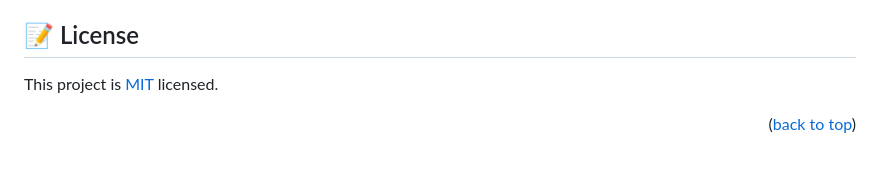
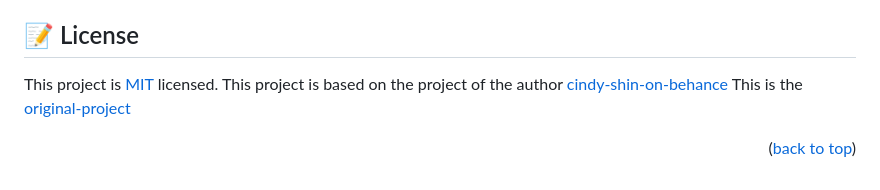
Before and after one commit to Alejandro-Bernal-M/Conference-page, a Markdown page: README.md, the part around the change. GitHub-like rendering.

Commit message:
Add original author

```diff
--- a/README.md
+++ b/README.md
@@ -166,6 +166,8 @@ I would like to thank Microverse
 ## 📝 License <a name="license"></a>
 
 This project is [MIT](MIT.md) licensed.
+This project is based on the project of the author [cindy-shin-on-behance](https://www.behance.net/adagio07)
+This is the [original-project](https://www.behance.net/gallery/29845175/CC-Global-Summit-2015)
 
 
 <p align="right">(<a href="#readme-top">back to top</a>)</p>
```
